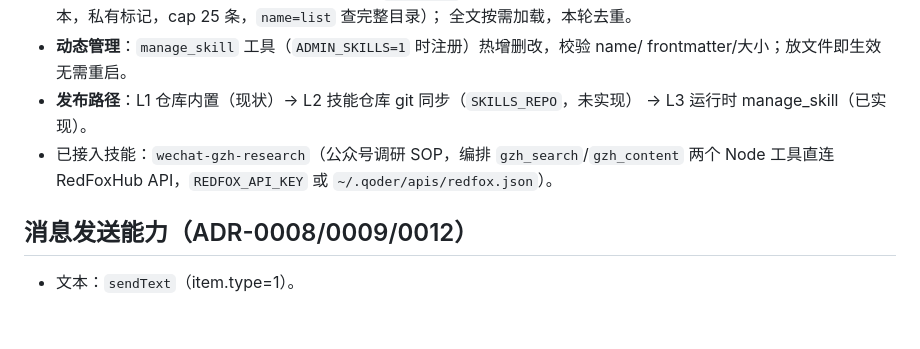
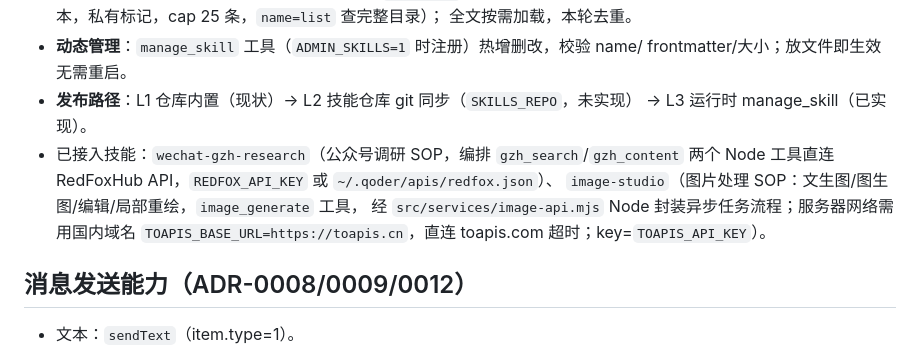
Before and after one commit to zhangjunjesse/wechat-agent, a Markdown page: docs/STATUS.md, the part around the change. Rendered like a GitHub page; blank space fills up the shorter version.

Commit message:
docs: STATUS — record image-studio skill and TOAPIS_BASE_URL CN domain

```diff
--- a/docs/STATUS.md
+++ b/docs/STATUS.md
@@ -36,7 +36,10 @@
 - **发布路径**：L1 仓库内置（现状）→ L2 技能仓库 git 同步（`SKILLS_REPO`，未实现）
   → L3 运行时 manage_skill（已实现）。
 - 已接入技能：`wechat-gzh-research`（公众号调研 SOP，编排 `gzh_search`/`gzh_content`
-  两个 Node 工具直连 RedFoxHub API，`REDFOX_API_KEY` 或 `~/.qoder/apis/redfox.json`）。
+  两个 Node 工具直连 RedFoxHub API，`REDFOX_API_KEY` 或 `~/.qoder/apis/redfox.json`）、
+  `image-studio`（图片处理 SOP：文生图/图生图/编辑/局部重绘，`image_generate` 工具，
+  经 `src/services/image-api.mjs` Node 封装异步任务流程；服务器网络需用国内域名
+  `TOAPIS_BASE_URL=https://toapis.cn`，直连 toapis.com 超时；key=`TOAPIS_API_KEY`）。
 
 ## 消息发送能力（ADR-0008/0009/0012）
 
```
